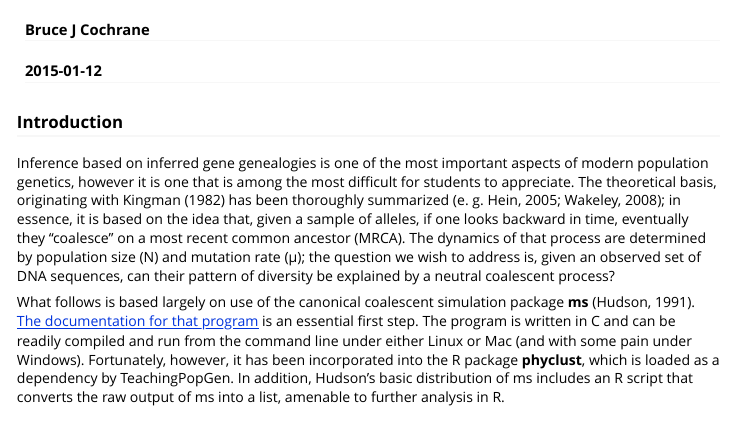
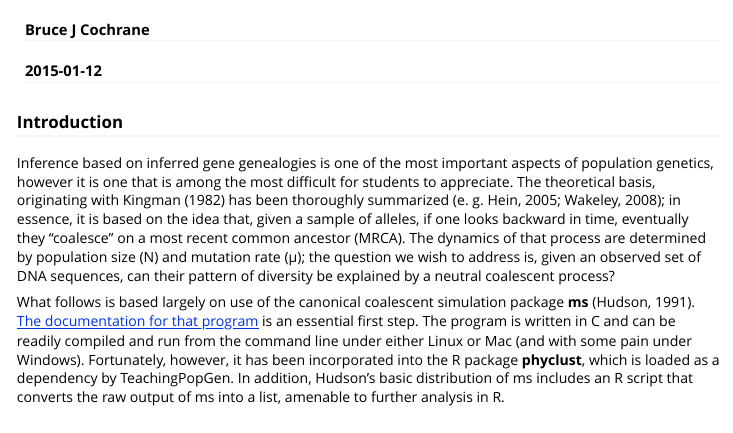
Before and after one commit to bjcochrane/TeachingPopGen, an R Markdown document (vignettes/Coalescence.Rmd): the page in a window 1100 px wide, from 60 px down. Rendered offline with R 4.5, knitr and Pandoc, with nearby package versions; some code elsewhere in the file could not run offline; common packages that the code uses without loading them are loaded.

Commit message:
One more try

```diff
--- a/vignettes/Coalescence.Rmd
+++ b/vignettes/Coalescence.Rmd
@@ -14,7 +14,7 @@ library(TeachingPopGen)
 
 ### Introduction
 
-Inference based on inferred gene genealogies is one of the most important aspects of modern population genetics, however it is one that is among the most difficult for students to appreciate.  The theoretical basis, originating with Kingman (1982) has been thoroughly summarized (e. g. Hein, 2005; Wakeley, 2008); in essence, it is based on the idea that, given a sample of alleles, if one looks backward in time, eventually they “coalesce” on a most recent common ancestor (MRCA).    The dynamics of that process are determined by population size (N) and mutation rate (µ); the question we wish to address is, given an observed set of DNA sequences, can their pattern of diversity be explained by a neutral coalescent process?
+Inference based on inferred gene genealogies is one of the most important aspects of  population genetics, however it is one that is among the most difficult for students to appreciate.  The theoretical basis, originating with Kingman (1982) has been thoroughly summarized (e. g. Hein, 2005; Wakeley, 2008); in essence, it is based on the idea that, given a sample of alleles, if one looks backward in time, eventually they “coalesce” on a most recent common ancestor (MRCA).    The dynamics of that process are determined by population size (N) and mutation rate (µ); the question we wish to address is, given an observed set of DNA sequences, can their pattern of diversity be explained by a neutral coalescent process?
 
 What follows is based largely on use of the canonical coalescent simulation package **ms** (Hudson, 1991).  [The documentation for that program](https://webshare.uchicago.edu/users/rhudson1/Public/ms.folder/msdoc.pdf?ticket=t_DunQ7c99) is an essential first step.  The program is written in C and can be readily compiled and run from the command line under either Linux or Mac (and with some pain under Windows). Fortunately, however, it has been incorporated into the R package **phyclust**, which is loaded as a dependency by TeachingPopGen.  In addition, Hudson's basic distribution of ms includes an R script that converts the raw output of ms into a list, amenable to further analysis in R.
 
```
